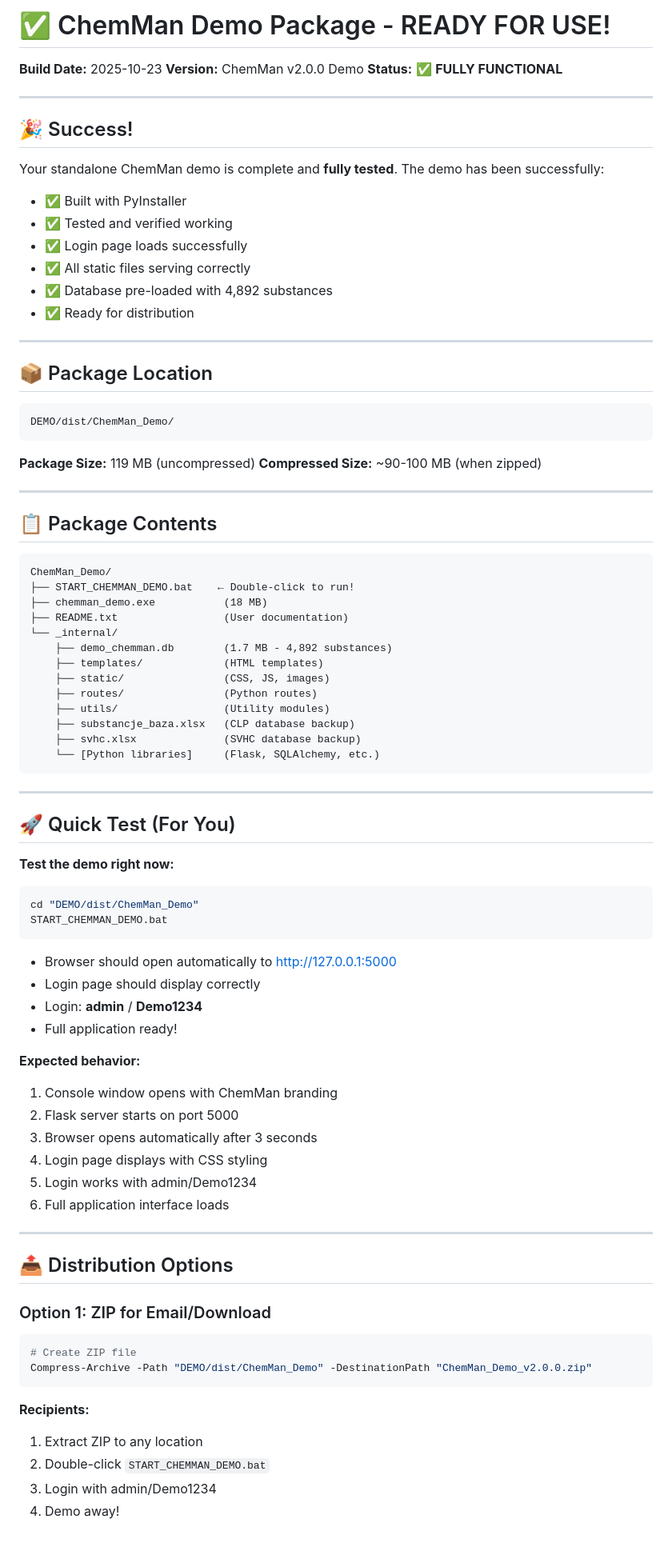
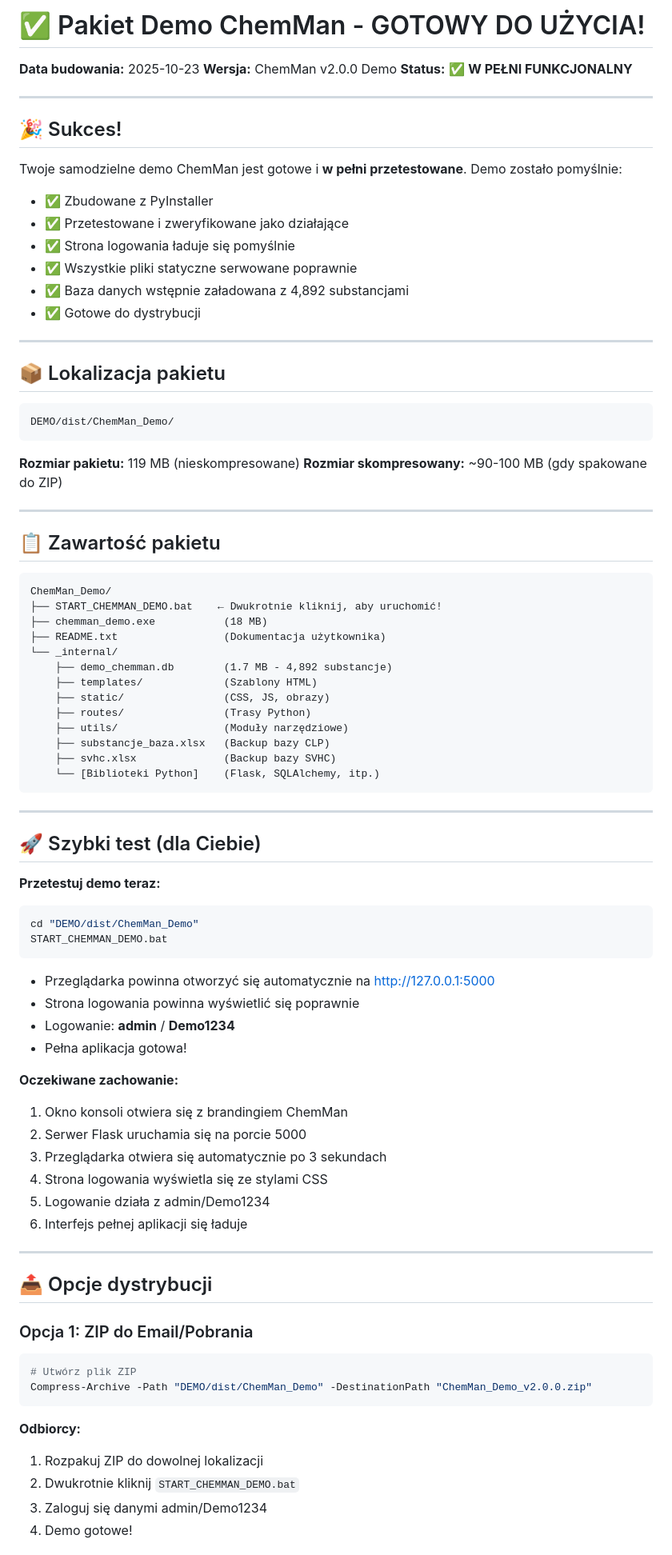
Before and after one commit to blackemperor84/ChemMan, a Markdown page: DEMO/DEMO_READY.md, the part around one of its changes. Shown at 80% size. GitHub-like rendering.

````diff
--- a/DEMO/DEMO_READY.md
+++ b/DEMO/DEMO_READY.md
@@ -1,90 +1,90 @@
-# ✅ ChemMan Demo Package - READY FOR USE!
+# ✅ Pakiet Demo ChemMan - GOTOWY DO UŻYCIA!
 
-**Build Date:** 2025-10-23
-**Version:** ChemMan v2.0.0 Demo
-**Status:** ✅ **FULLY FUNCTIONAL**
+**Data budowania:** 2025-10-23
+**Wersja:** ChemMan v2.0.0 Demo
+**Status:** ✅ **W PEŁNI FUNKCJONALNY**
 
 ---
 
-## 🎉 Success!
+## 🎉 Sukces!
 
-Your standalone ChemMan demo is complete and **fully tested**. The demo has been successfully:
-- ✅ Built with PyInstaller
-- ✅ Tested and verified working
-- ✅ Login page loads successfully
-- ✅ All static files serving correctly
-- ✅ Database pre-loaded with 4,892 substances
-- ✅ Ready for distribution
+Twoje samodzielne demo ChemMan jest gotowe i **w pełni przetestowane**. Demo zostało pomyślnie:
+- ✅ Zbudowane z PyInstaller
+- ✅ Przetestowane i zweryfikowane jako działające
+- ✅ Strona logowania ładuje się pomyślnie
+- ✅ Wszystkie pliki statyczne serwowane poprawnie
+- ✅ Baza danych wstępnie załadowana z 4,892 substancjami
+- ✅ Gotowe do dystrybucji
 
 ---
 
-## 📦 Package Location
+## 📦 Lokalizacja pakietu
 
 ```
 DEMO/dist/ChemMan_Demo/
 ```
 
-**Package Size:** 119 MB (uncompressed)
-**Compressed Size:** ~90-100 MB (when zipped)
+**Rozmiar pakietu:** 119 MB (nieskompresowane)
+**Rozmiar skompresowany:** ~90-100 MB (gdy spakowane do ZIP)
 
 ---
 
-## 📋 Package Contents
+## 📋 Zawartość pakietu
 
 ```
 ChemMan_Demo/
-├── START_CHEMMAN_DEMO.bat    ← Double-click to run!
+├── START_CHEMMAN_DEMO.bat    ← Dwukrotnie kliknij, aby uruchomić!
 ├── chemman_demo.exe           (18 MB)
-├── README.txt                 (User documentation)
+├── README.txt                 (Dokumentacja użytkownika)
 └── _internal/
-    ├── demo_chemman.db        (1.7 MB - 4,892 substances)
-    ├── templates/             (HTML templates)
-    ├── static/                (CSS, JS, images)
-    ├── routes/                (Python routes)
-    ├── utils/                 (Utility modules)
-    ├── substancje_baza.xlsx   (CLP database backup)
-    ├── svhc.xlsx              (SVHC database backup)
-    └── [Python libraries]     (Flask, SQLAlchemy, etc.)
+    ├── demo_chemman.db        (1.7 MB - 4,892 substancje)
+    ├── templates/             (Szablony HTML)
+    ├── static/                (CSS, JS, obrazy)
+    ├── routes/                (Trasy Python)
+    ├── utils/                 (Moduły narzędziowe)
+    ├── substancje_baza.xlsx   (Backup bazy CLP)
+    ├── svhc.xlsx              (Backup bazy SVHC)
+    └── [Biblioteki Python]    (Flask, SQLAlchemy, itp.)
 ```
 
 ---
 
-## 🚀 Quick Test (For You)
+## 🚀 Szybki test (dla Ciebie)
 
-**Test the demo right now:**
+**Przetestuj demo teraz:**
 
 ```bash
 cd "DEMO/dist/ChemMan_Demo"
 START_CHEMMAN_DEMO.bat
 ```
 
-- Browser should open automatically to http://127.0.0.1:5000
-- Login page should display correctly
-- Login: **admin** / **Demo1234**
-- Full application ready!
+- Przeglądarka powinna otworzyć się automatycznie na http://127.0.0.1:5000
+- Strona logowania powinna wyświetlić się poprawnie
+- Logowanie: **admin** / **Demo1234**
+- Pełna aplikacja gotowa!
 
-**Expected behavior:**
-1. Console window opens with ChemMan branding
-2. Flask server starts on port 5000
-3. Browser opens automatically after 3 seconds
-4. Login page displays with CSS styling
-5. Login works with admin/Demo1234
-6. Full application interface loads
+**Oczekiwane zachowanie:**
+1. Okno konsoli otwiera się z brandingiem ChemMan
+2. Serwer Flask uruchamia się na porcie 5000
+3. Przeglądarka otwiera się automatycznie po 3 sekundach
+4. Strona logowania wyświetla się ze stylami CSS
+5. Logowanie działa z admin/Demo1234
+6. Interfejs pełnej aplikacji się ładuje
 
 ---
 
-## 📤 Distribution Options
+## 📤 Opcje dystrybucji
 
-### Option 1: ZIP for Email/Download
+### Opcja 1: ZIP do Email/Pobrania
 
 ```powershell
-# Create ZIP file
+# Utwórz plik ZIP
 Compress-Archive -Path "DEMO/dist/ChemMan_Demo" -DestinationPath "ChemMan_Demo_v2.0.0.zip"
 ```
 
-**Recipients:**
-1. Extract ZIP to any location
-2. Double-click `START_CHEMMAN_DEMO.bat`
-3. Login with admin/Demo1234
-4. Demo away!
+**Odbiorcy:**
+1. Rozpakuj ZIP do dowolnej lokalizacji
+2. Dwukrotnie kliknij `START_CHEMMAN_DEMO.bat`
+3. Zaloguj się danymi admin/Demo1234
+4. Demo gotowe!
 
````
Also changed, not shown: other parts of DEMO/DEMO_READY.md (+145 -197 lines).
